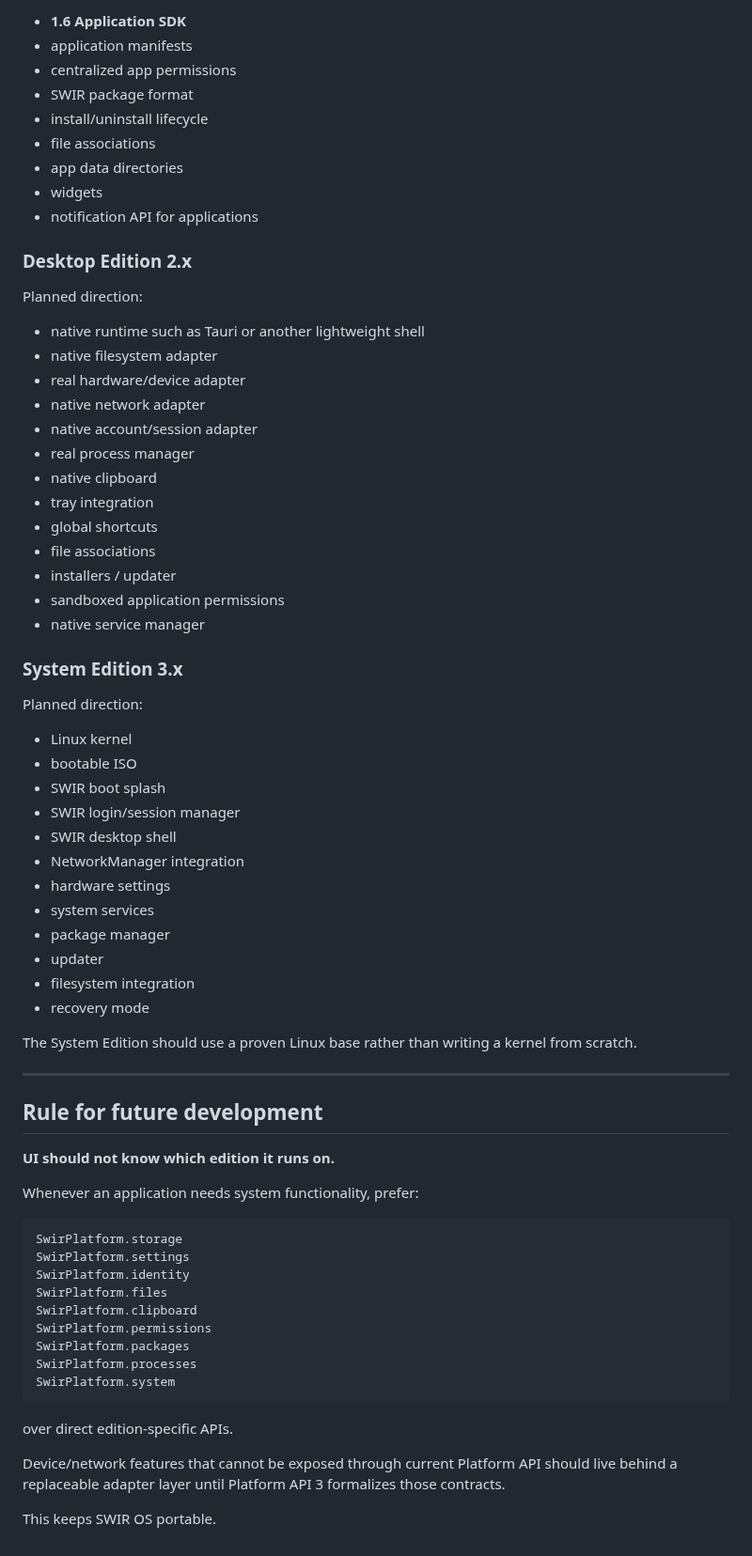
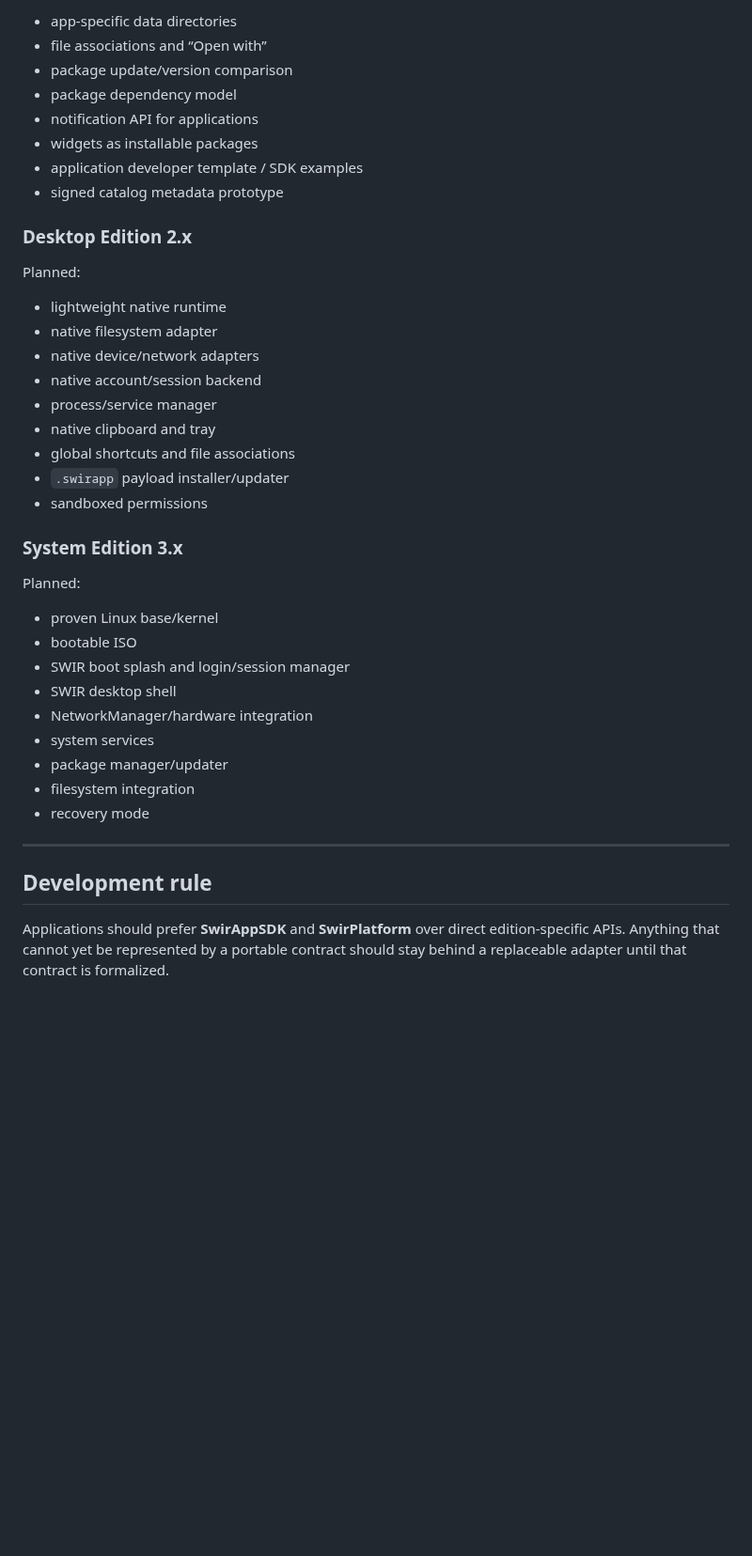
Before and after one commit to Swir/swir.github.io, a Markdown page: SWIR-OS-ARCHITECTURE.md, the part around one of its changes. Shown at 94% size. Rendered like a GitHub page; blank space fills up the shorter version.

````diff
--- a/SWIR-OS-ARCHITECTURE.md
+++ b/SWIR-OS-ARCHITECTURE.md
@@ -288,73 +222,43 @@ Next major Web Edition work:
 
-- **1.6 Application SDK**
-- application manifests
-- centralized app permissions
-- SWIR package format
-- install/uninstall lifecycle
-- file associations
-- app data directories
-- widgets
+- app-specific data directories
+- file associations and “Open with”
+- package update/version comparison
+- package dependency model
 - notification API for applications
+- widgets as installable packages
+- application developer template / SDK examples
+- signed catalog metadata prototype
 
 ### Desktop Edition 2.x
 
-Planned direction:
+Planned:
 
-- native runtime such as Tauri or another lightweight shell
+- lightweight native runtime
 - native filesystem adapter
-- real hardware/device adapter
-- native network adapter
-- native account/session adapter
-- real process manager
-- native clipboard
-- tray integration
-- global shortcuts
-- file associations
-- installers / updater
-- sandboxed application permissions
-- native service manager
+- native device/network adapters
+- native account/session backend
+- process/service manager
+- native clipboard and tray
+- global shortcuts and file associations
+- `.swirapp` payload installer/updater
+- sandboxed permissions
 
 ### System Edition 3.x
 
-Planned direction:
+Planned:
 
-- Linux kernel
+- proven Linux base/kernel
 - bootable ISO
-- SWIR boot splash
-- SWIR login/session manager
+- SWIR boot splash and login/session manager
 - SWIR desktop shell
-- NetworkManager integration
-- hardware settings
+- NetworkManager/hardware integration
 - system services
-- package manager
-- updater
+- package manager/updater
 - filesystem integration
 - recovery mode
 
-The System Edition should use a proven Linux base rather than writing a kernel from scratch.
-
 ---
 
-## Rule for future development
+## Development rule
 
-**UI should not know which edition it runs on.**
-
-Whenever an application needs system functionality, prefer:
-
-```js
-SwirPlatform.storage
-SwirPlatform.settings
-SwirPlatform.identity
-SwirPlatform.files
-SwirPlatform.clipboard
-SwirPlatform.permissions
-SwirPlatform.packages
-SwirPlatform.processes
-SwirPlatform.system
-```
-
-over direct edition-specific APIs.
-
-Device/network features that cannot be exposed through current Platform API should live behind a replaceable adapter layer until Platform API 3 formalizes those contracts.
-
-This keeps SWIR OS portable.
+Applications should prefer **SwirAppSDK** and **SwirPlatform** over direct edition-specific APIs. Anything that cannot yet be represented by a portable contract should stay behind a replaceable adapter until that contract is formalized.
````
Also changed, not shown: other parts of SWIR-OS-ARCHITECTURE.md (+115 -181 lines).
